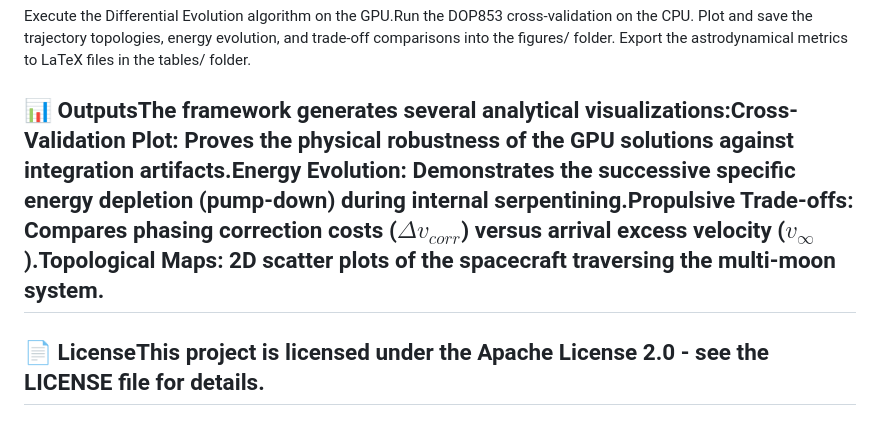
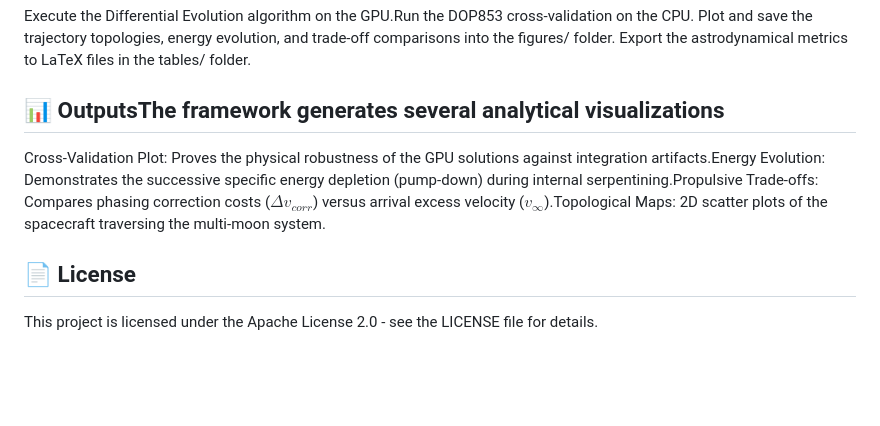
Before and after one commit to leonardoalvessousa/mga-tensor-optimization, a Markdown page: README.md, the part around the change. Rendered like a GitHub page; blank space fills up the shorter version.

Commit message:
Update README.md for outputs and license clarity
Reformatted outputs section and added license information.

```diff
--- a/README.md
+++ b/README.md
@@ -40,6 +40,10 @@ Execute the Differential Evolution algorithm on the GPU.Run the DOP853 cross-val
 Plot and save the trajectory topologies, energy evolution, and trade-off comparisons into the figures/ folder.
 Export the astrodynamical metrics to LaTeX files in the tables/ folder.
 
-## 📊 OutputsThe framework generates several analytical visualizations:Cross-Validation Plot: Proves the physical robustness of the GPU solutions against integration artifacts.Energy Evolution: Demonstrates the successive specific energy depletion (pump-down) during internal serpentining.Propulsive Trade-offs: Compares phasing correction costs ($\Delta v_{corr}$) versus arrival excess velocity ($v_\infty$).Topological Maps: 2D scatter plots of the spacecraft traversing the multi-moon system.
+## 📊 OutputsThe framework generates several analytical visualizations
 
-## 📄 LicenseThis project is licensed under the Apache License 2.0 - see the LICENSE file for details.
+Cross-Validation Plot: Proves the physical robustness of the GPU solutions against integration artifacts.Energy Evolution: Demonstrates the successive specific energy depletion (pump-down) during internal serpentining.Propulsive Trade-offs: Compares phasing correction costs ($\Delta v_{corr}$) versus arrival excess velocity ($v_\infty$).Topological Maps: 2D scatter plots of the spacecraft traversing the multi-moon system.
+
+## 📄 License
+
+This project is licensed under the Apache License 2.0 - see the LICENSE file for details.
```
